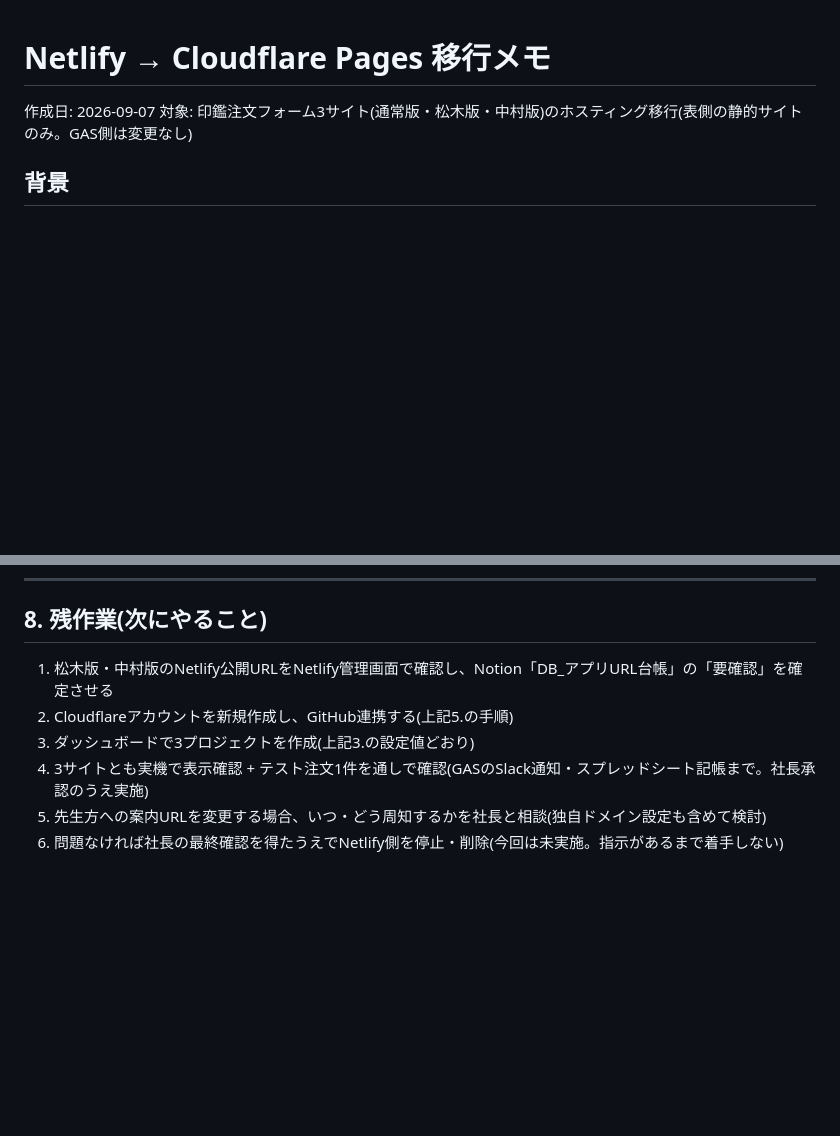
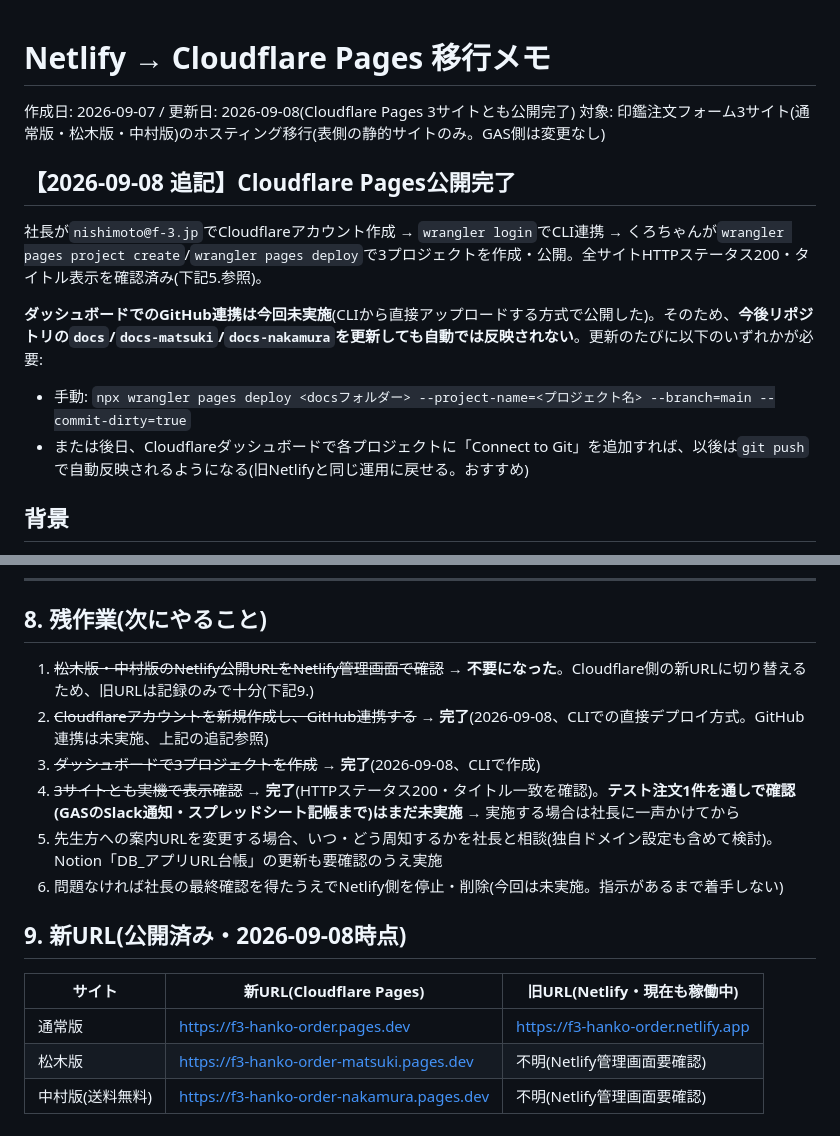
Before and after one commit to ria1107/hanko-order-form, a Markdown page: Cloudflare移行メモ.md, 2 parts joined by grey strips. Drawn GitHub-style; blank space fills up the shorter version.

Commit message:
印鑑注文フォーム3サイトをCloudflare Pagesへ公開完了、移行メモに記録
Co-Authored-By: Claude Sonnet 5 <noreply@anthropic.com>

```diff
--- a/Cloudflare移行メモ.md
+++ b/Cloudflare移行メモ.md
@@ -1,7 +1,15 @@
 # Netlify → Cloudflare Pages 移行メモ
 
-作成日: 2026-09-07
+作成日: 2026-09-07 / 更新日: 2026-09-08(Cloudflare Pages 3サイトとも公開完了)
 対象: 印鑑注文フォーム3サイト(通常版・松木版・中村版)のホスティング移行(表側の静的サイトのみ。GAS側は変更なし)
+
+## 【2026-09-08 追記】Cloudflare Pages公開完了
+
+社長が`nishimoto@f-3.jp`でCloudflareアカウント作成 → `wrangler login`でCLI連携 → くろちゃんが`wrangler pages project create`/`wrangler pages deploy`で3プロジェクトを作成・公開。全サイトHTTPステータス200・タイトル表示を確認済み(下記5.参照)。
+
+**ダッシュボードでのGitHub連携は今回未実施**(CLIから直接アップロードする方式で公開した)。そのため、**今後リポジトリの`docs`/`docs-matsuki`/`docs-nakamura`を更新しても自動では反映されない**。更新のたびに以下のいずれかが必要:
+- 手動: `npx wrangler pages deploy <docsフォルダー> --project-name=<プロジェクト名> --branch=main --commit-dirty=true`
+- または後日、Cloudflareダッシュボードで各プロジェクトに「Connect to Git」を追加すれば、以後は`git push`で自動反映されるようになる(旧Netlifyと同じ運用に戻せる。おすすめ)
 
 ## 背景
 
@@ -125,9 +133,17 @@ Root directoryはどのプロジェクトも変更不要(リポジトリ直下`/
 
 ## 8. 残作業(次にやること)
 
-1. 松木版・中村版のNetlify公開URLをNetlify管理画面で確認し、Notion「DB_アプリURL台帳」の「要確認」を確定させる
-2. Cloudflareアカウントを新規作成し、GitHub連携する(上記5.の手順)
-3. ダッシュボードで3プロジェクトを作成(上記3.の設定値どおり)
-4. 3サイトとも実機で表示確認 + テスト注文1件を通しで確認(GASのSlack通知・スプレッドシート記帳まで。社長承認のうえ実施)
-5. 先生方への案内URLを変更する場合、いつ・どう周知するかを社長と相談(独自ドメイン設定も含めて検討)
+1. ~~松木版・中村版のNetlify公開URLをNetlify管理画面で確認~~ → **不要になった**。Cloudflare側の新URLに切り替えるため、旧URLは記録のみで十分(下記9.)
+2. ~~Cloudflareアカウントを新規作成し、GitHub連携する~~ → **完了**(2026-09-08、CLIでの直接デプロイ方式。GitHub連携は未実施、上記の追記参照)
+3. ~~ダッシュボードで3プロジェクトを作成~~ → **完了**(2026-09-08、CLIで作成)
+4. ~~3サイトとも実機で表示確認~~ → **完了**(HTTPステータス200・タイトル一致を確認)。**テスト注文1件を通しで確認(GASのSlack通知・スプレッドシート記帳まで)はまだ未実施** → 実施する場合は社長に一声かけてから
+5. 先生方への案内URLを変更する場合、いつ・どう周知するかを社長と相談(独自ドメイン設定も含めて検討)。Notion「DB_アプリURL台帳」の更新も要確認のうえ実施
 6. 問題なければ社長の最終確認を得たうえでNetlify側を停止・削除(今回は未実施。指示があるまで着手しない)
+
+## 9. 新URL(公開済み・2026-09-08時点)
+
+| サイト | 新URL(Cloudflare Pages) | 旧URL(Netlify・現在も稼働中) |
+|---|---|---|
+| 通常版 | https://f3-hanko-order.pages.dev | https://f3-hanko-order.netlify.app |
+| 松木版 | https://f3-hanko-order-matsuki.pages.dev | 不明(Netlify管理画面要確認) |
+| 中村版(送料無料) | https://f3-hanko-order-nakamura.pages.dev | 不明(Netlify管理画面要確認) |
```
